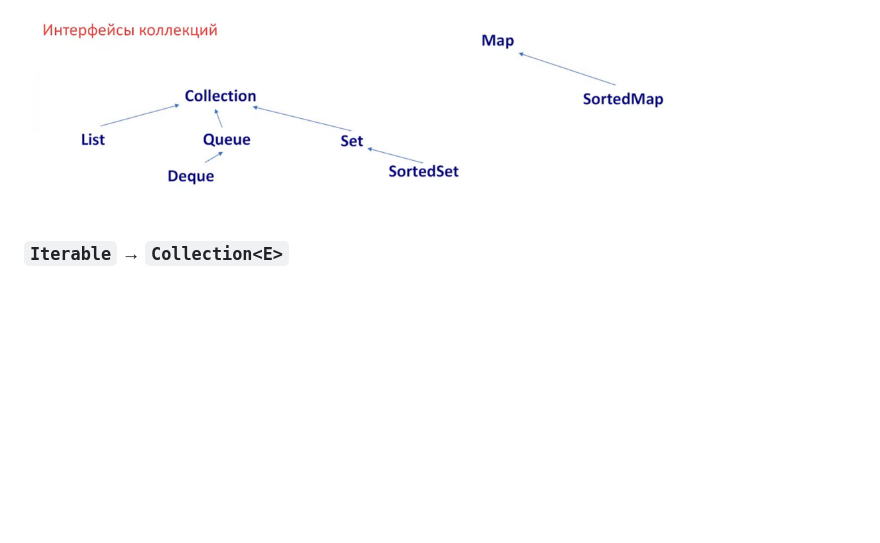
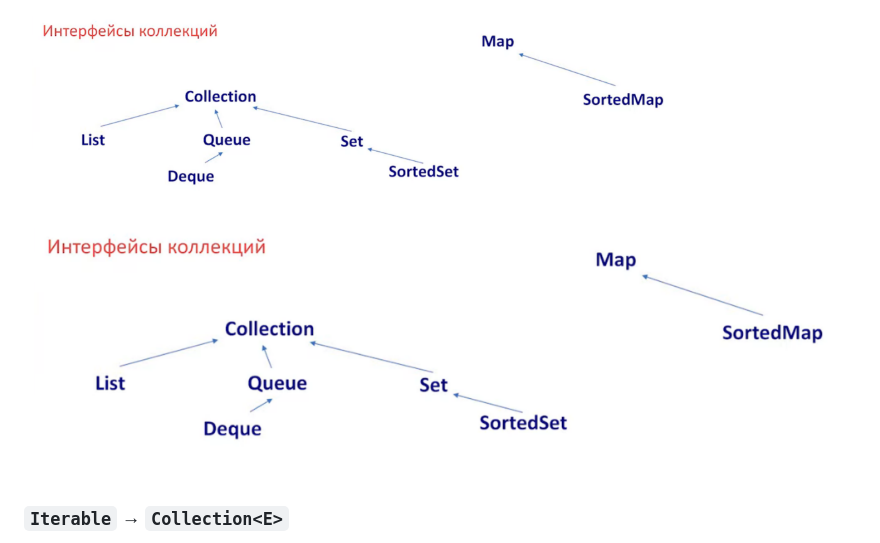
Before and after one commit to andreibodakin/mipt-advanced-java-platform-course, a Markdown page: lectures/lecture-03.md, the part around the change. Drawn GitHub-style; blank space fills up the shorter version.

```diff
--- a/lectures/lecture-03.md
+++ b/lectures/lecture-03.md
@@ -16,6 +16,8 @@ Collection.java
 public interface Collection<E> extends Iterable<E>
 
 <img src="../images/collection-interfaces.png" width="80%" />
+
+![Схема интерфейсов коллекций](../images/collection-interfaces.png)
 
 ### `Iterable` → `Collection<E>`
 
```
